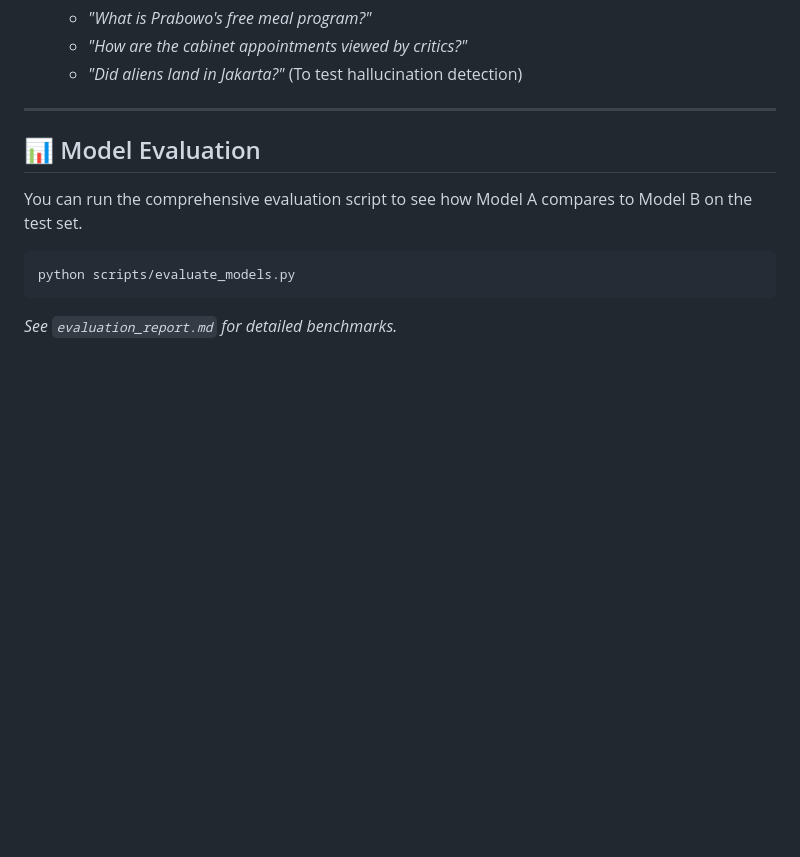
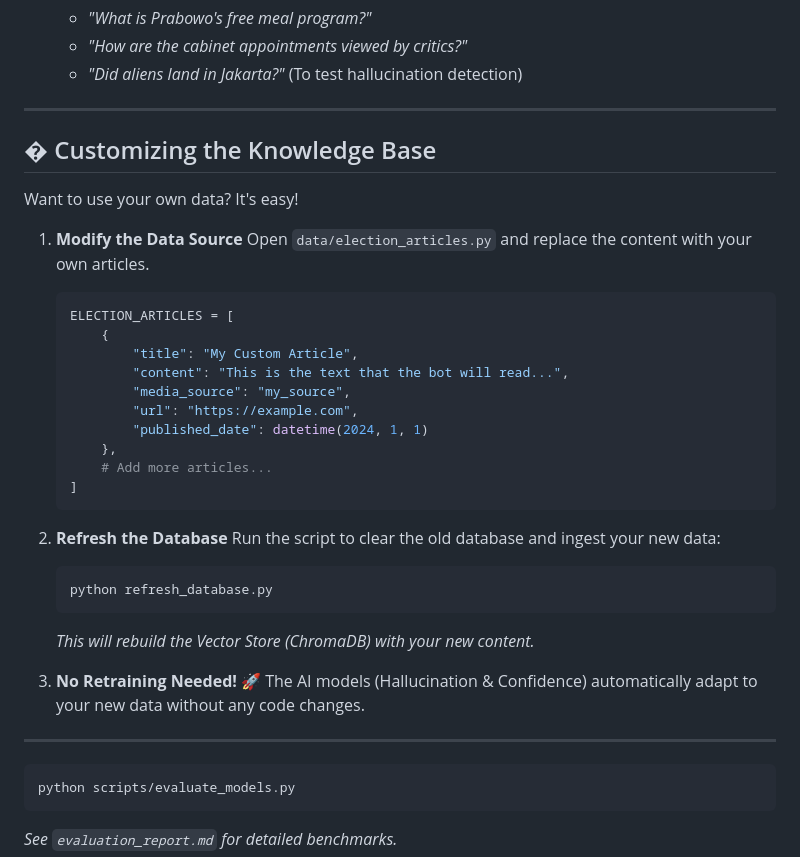
Before and after one commit to Ihsan-p1/Sentra, a Markdown page: README.md, the part around the change. Drawn GitHub-style; blank space fills up the shorter version.

Commit message:
Add Data Customization guide to README

````diff
--- a/README.md
+++ b/README.md
@@ -91,8 +91,36 @@ The frontend displays a live comparison of how Model A and Model B evaluate the
 
 ---
 
-## 📊 Model Evaluation
-You can run the comprehensive evaluation script to see how Model A compares to Model B on the test set.
+## � Customizing the Knowledge Base
+
+Want to use your own data? It's easy!
+
+1.  **Modify the Data Source**
+    Open `data/election_articles.py` and replace the content with your own articles.
+    ```python
+    ELECTION_ARTICLES = [
+        {
+            "title": "My Custom Article",
+            "content": "This is the text that the bot will read...",
+            "media_source": "my_source",
+            "url": "https://example.com",
+            "published_date": datetime(2024, 1, 1)
+        },
+        # Add more articles...
+    ]
+    ```
+
+2.  **Refresh the Database**
+    Run the script to clear the old database and ingest your new data:
+    ```bash
+    python refresh_database.py
+    ```
+    *This will rebuild the Vector Store (ChromaDB) with your new content.*
+
+3.  **No Retraining Needed!** 🚀
+    The AI models (Hallucination & Confidence) automatically adapt to your new data without any code changes.
+
+---
 
 ```bash
 python scripts/evaluate_models.py
````
